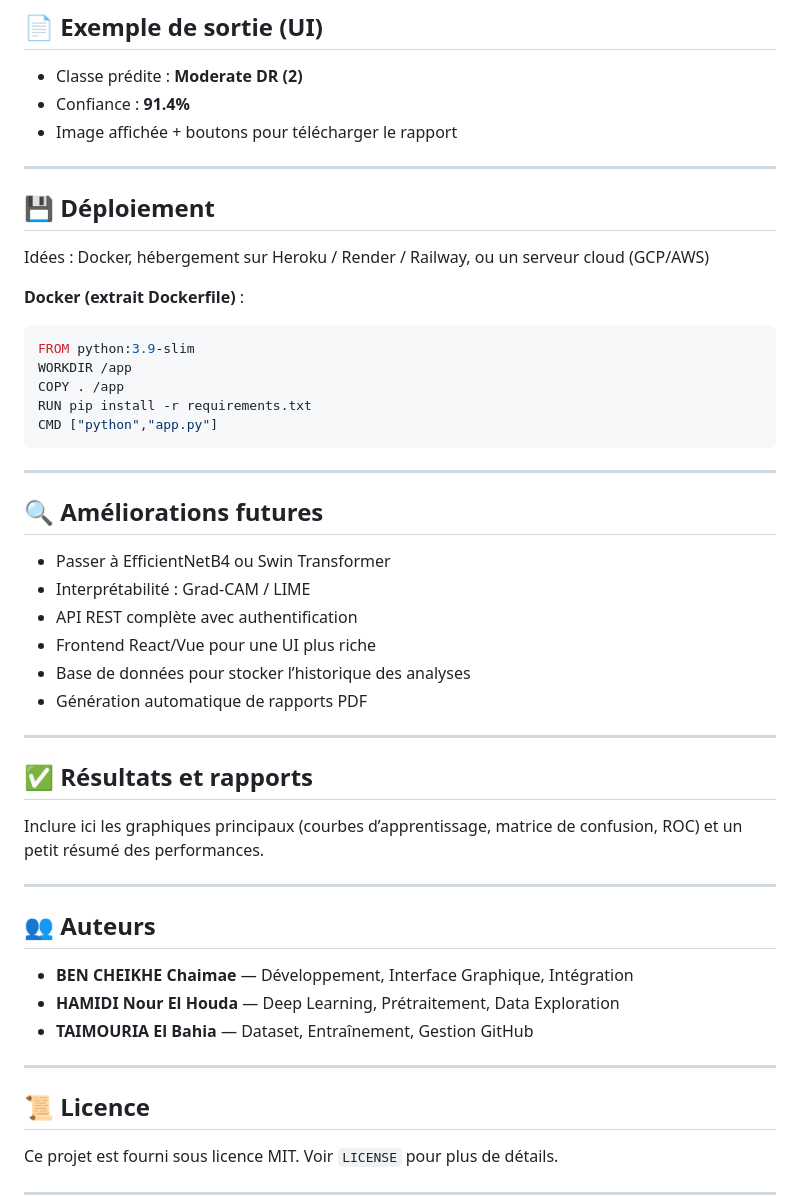
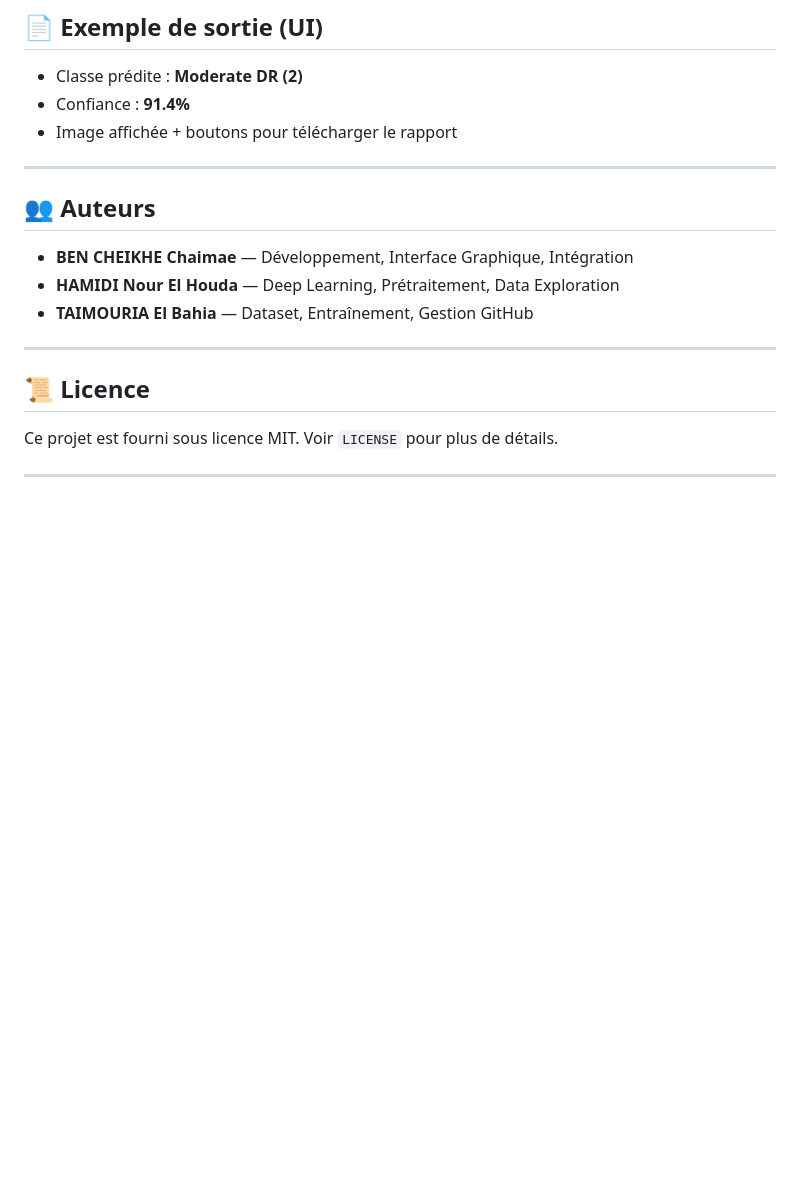
Before and after one commit to Nour-el-houda34/Diabetic-Retinopathy, a Markdown page: README.md, the part around the change. Drawn GitHub-style; blank space fills up the shorter version.

Commit message:
Remove deployment and future improvements sections
Removed deployment section and future improvements from README.

````diff
--- a/README.md
+++ b/README.md
@@ -184,38 +184,11 @@ python app.py
 * Confiance : **91.4%**
 * Image affichée + boutons pour télécharger le rapport
 
----
 
-## 💾 Déploiement
 
-Idées : Docker, hébergement sur Heroku / Render / Railway, ou un serveur cloud (GCP/AWS)
 
-**Docker (extrait Dockerfile)** :
 
-```dockerfile
-FROM python:3.9-slim
-WORKDIR /app
-COPY . /app
-RUN pip install -r requirements.txt
-CMD ["python","app.py"]
-```
 
----
-
-## 🔍 Améliorations futures
-
-* Passer à EfficientNetB4 ou Swin Transformer
-* Interprétabilité : Grad-CAM / LIME
-* API REST complète avec authentification
-* Frontend React/Vue pour une UI plus riche
-* Base de données pour stocker l’historique des analyses
-* Génération automatique de rapports PDF
-
----
-
-## ✅ Résultats et rapports
-
-Inclure ici les graphiques principaux (courbes d’apprentissage, matrice de confusion, ROC) et un petit résumé des performances.
 
 ---
 
````
